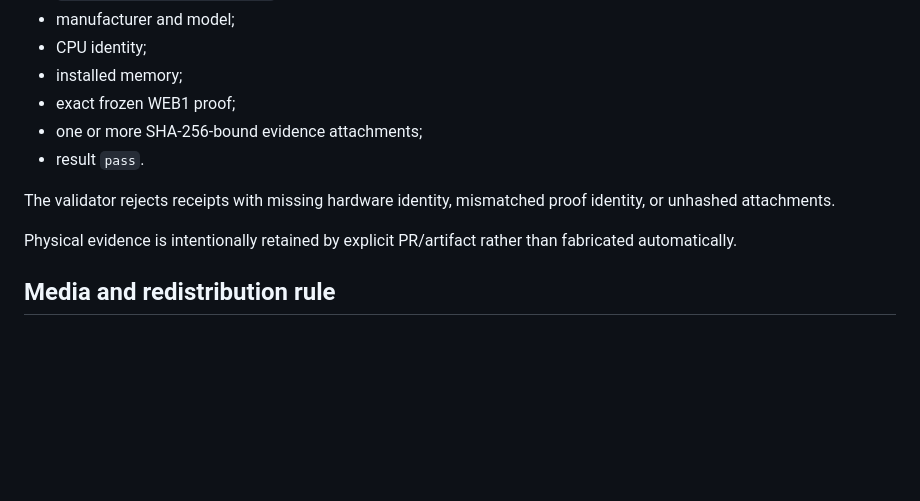
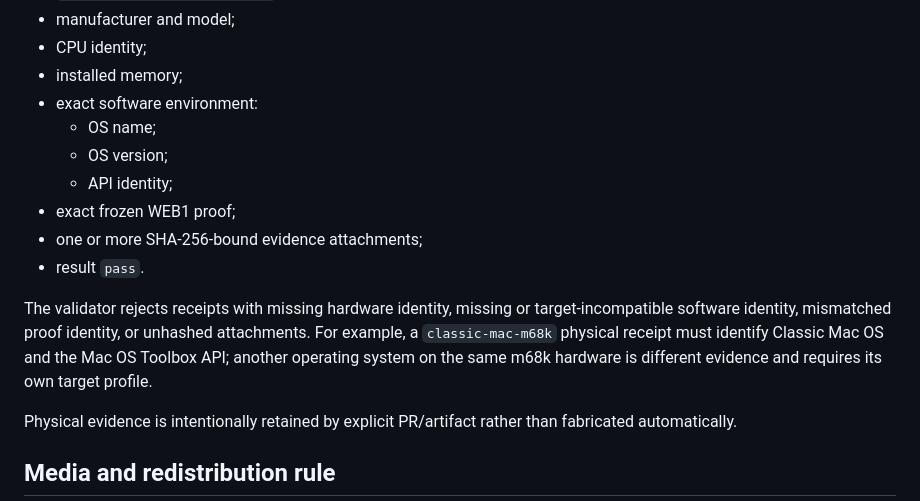
Before and after one commit to QSOLKCB/RIVET, a Markdown page: RETRO-v2.md, the part around the change. GitHub-like rendering; blank space fills up the shorter version.

Commit message:
Require software identity in E4 evidence

```diff
--- a/RETRO-v2.md
+++ b/RETRO-v2.md
@@ -170,11 +170,15 @@ The receipt must include:
 - manufacturer and model;
 - CPU identity;
 - installed memory;
+- exact software environment:
+  - OS name;
+  - OS version;
+  - API identity;
 - exact frozen WEB1 proof;
 - one or more SHA-256-bound evidence attachments;
 - result `pass`.
 
-The validator rejects receipts with missing hardware identity, mismatched proof identity, or unhashed attachments.
+The validator rejects receipts with missing hardware identity, missing or target-incompatible software identity, mismatched proof identity, or unhashed attachments. For example, a `classic-mac-m68k` physical receipt must identify Classic Mac OS and the Mac OS Toolbox API; another operating system on the same m68k hardware is different evidence and requires its own target profile.
 
 Physical evidence is intentionally retained by explicit PR/artifact rather than fabricated automatically.
 
```
